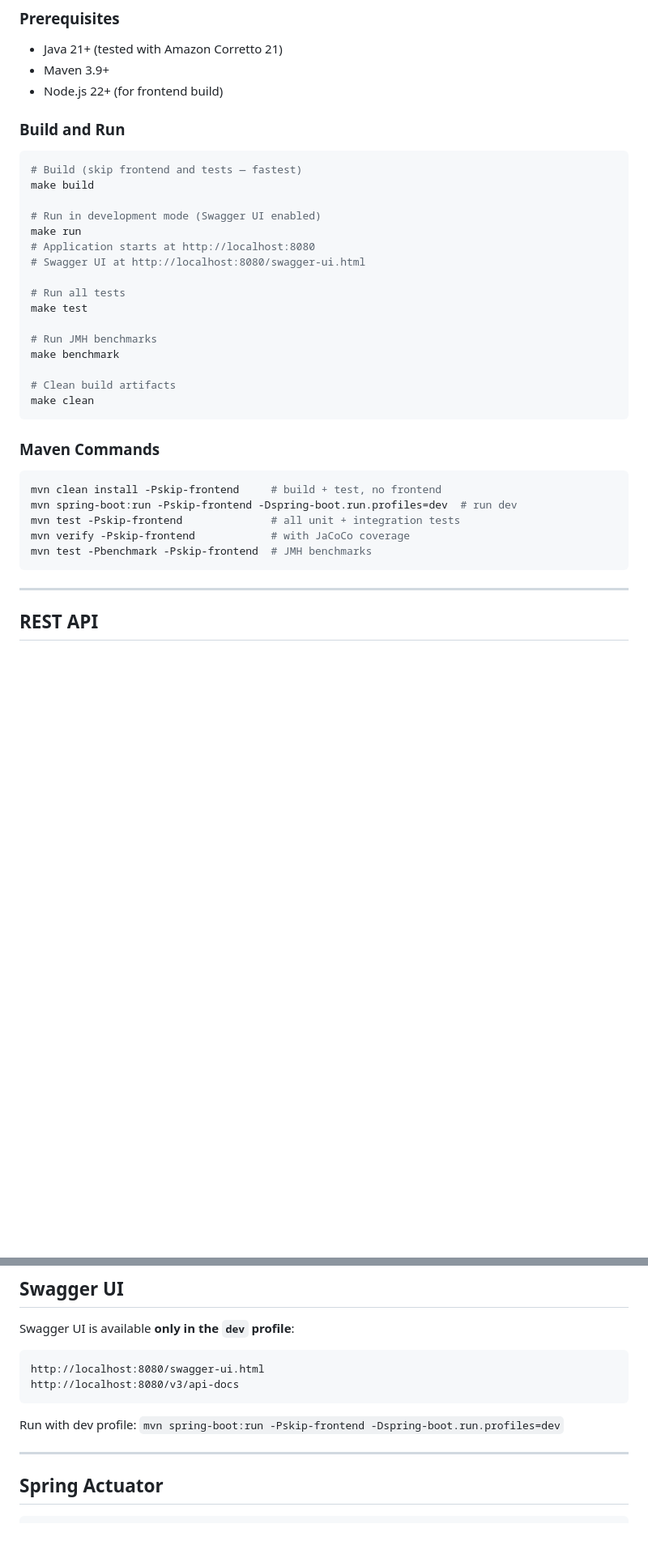
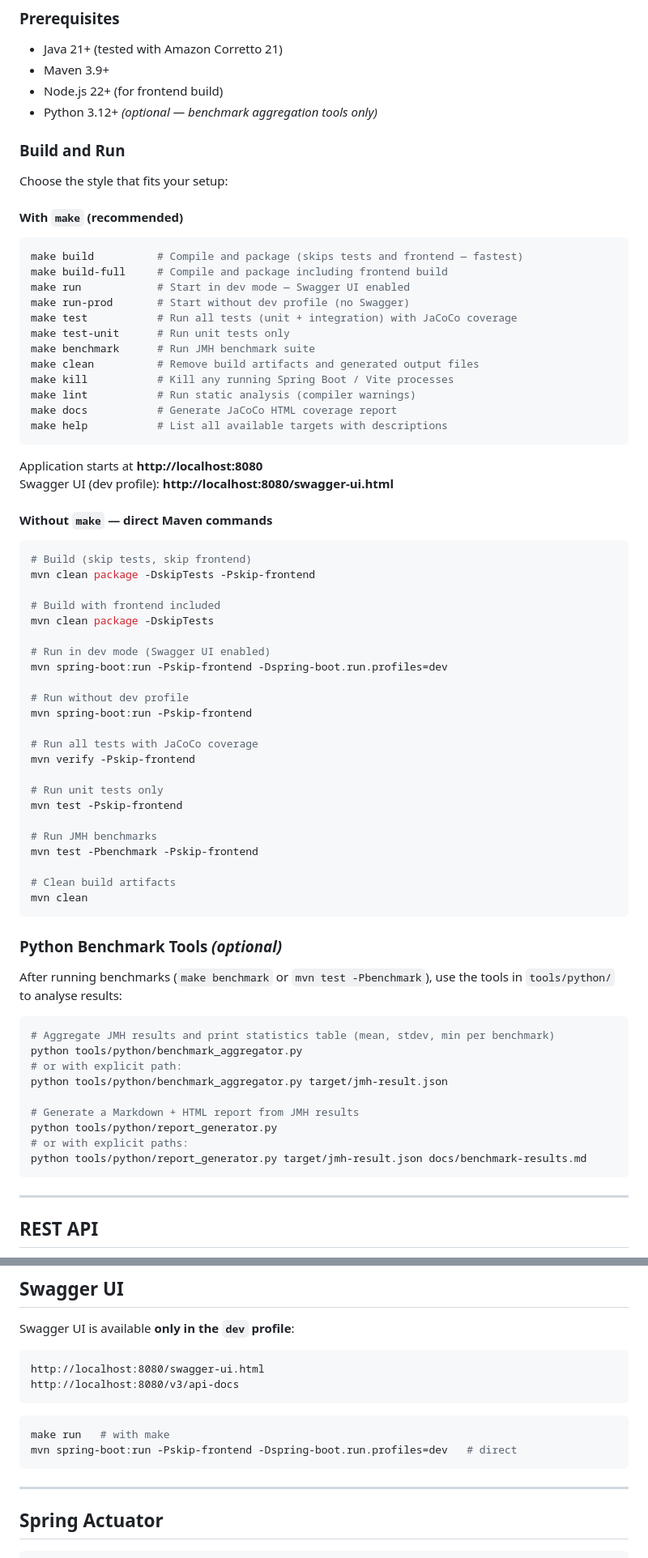
Before and after one commit to wallaceespindola/fixed-length-converters, a Markdown page: README.md, 2 parts joined by grey strips. Shown at 81% size. GitHub-like rendering; blank space fills up the shorter version.

Commit message:
docs: expand run instructions with make vs. direct Maven commands and Python tooling

````diff
--- a/README.md
+++ b/README.md
@@ -139,36 +139,74 @@ chains.
 - Java 21+ (tested with Amazon Corretto 21)
 - Maven 3.9+
 - Node.js 22+ (for frontend build)
+- Python 3.12+ _(optional — benchmark aggregation tools only)_
 
 ### Build and Run
 
+Choose the style that fits your setup:
+
+#### With `make` (recommended)
+
 ```bash
-# Build (skip frontend and tests — fastest)
-make build
+make build          # Compile and package (skips tests and frontend — fastest)
+make build-full     # Compile and package including frontend build
+make run            # Start in dev mode — Swagger UI enabled
+make run-prod       # Start without dev profile (no Swagger)
+make test           # Run all tests (unit + integration) with JaCoCo coverage
+make test-unit      # Run unit tests only
+make benchmark      # Run JMH benchmark suite
+make clean          # Remove build artifacts and generated output files
+make kill           # Kill any running Spring Boot / Vite processes
+make lint           # Run static analysis (compiler warnings)
+make docs           # Generate JaCoCo HTML coverage report
+make help           # List all available targets with descriptions
+```
 
-# Run in development mode (Swagger UI enabled)
-make run
-# Application starts at http://localhost:8080
-# Swagger UI at http://localhost:8080/swagger-ui.html
+Application starts at **http://localhost:8080**
+Swagger UI (dev profile): **http://localhost:8080/swagger-ui.html**
 
-# Run all tests
-make test
+#### Without `make` — direct Maven commands
+
+```bash
+# Build (skip tests, skip frontend)
+mvn clean package -DskipTests -Pskip-frontend
+
+# Build with frontend included
+mvn clean package -DskipTests
+
+# Run in dev mode (Swagger UI enabled)
+mvn spring-boot:run -Pskip-frontend -Dspring-boot.run.profiles=dev
+
+# Run without dev profile
+mvn spring-boot:run -Pskip-frontend
+
+# Run all tests with JaCoCo coverage
+mvn verify -Pskip-frontend
+
+# Run unit tests only
+mvn test -Pskip-frontend
 
 # Run JMH benchmarks
-make benchmark
+mvn test -Pbenchmark -Pskip-frontend
 
 # Clean build artifacts
-make clean
+mvn clean
 ```
 
-### Maven Commands
+### Python Benchmark Tools _(optional)_
+
+After running benchmarks (`make benchmark` or `mvn test -Pbenchmark`), use the tools in `tools/python/` to analyse results:
 
 ```bash
-mvn clean install -Pskip-frontend     # build + test, no frontend
-mvn spring-boot:run -Pskip-frontend -Dspring-boot.run.profiles=dev  # run dev
-mvn test -Pskip-frontend              # all unit + integration tests
-mvn verify -Pskip-frontend            # with JaCoCo coverage
-mvn test -Pbenchmark -Pskip-frontend  # JMH benchmarks
+# Aggregate JMH results and print statistics table (mean, stdev, min per benchmark)
+python tools/python/benchmark_aggregator.py
+# or with explicit path:
+python tools/python/benchmark_aggregator.py target/jmh-result.json
+
+# Generate a Markdown + HTML report from JMH results
+python tools/python/report_generator.py
+# or with explicit paths:
+python tools/python/report_generator.py target/jmh-result.json docs/benchmark-results.md
 ```
 
 ---
@@ -216,7 +254,10 @@ http://localhost:8080/swagger-ui.html
 http://localhost:8080/v3/api-docs
 ```
 
-Run with dev profile: `mvn spring-boot:run -Pskip-frontend -Dspring-boot.run.profiles=dev`
+```bash
+make run   # with make
+mvn spring-boot:run -Pskip-frontend -Dspring-boot.run.profiles=dev   # direct
+```
 
 ---
 
````
Also changed, not shown: other parts of README.md (+5 -1 lines).
